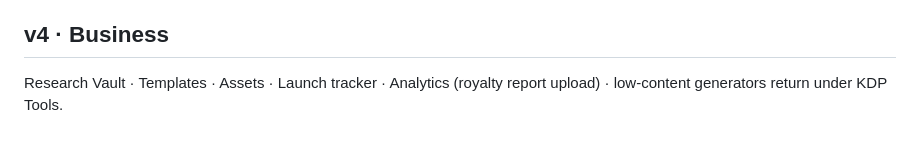
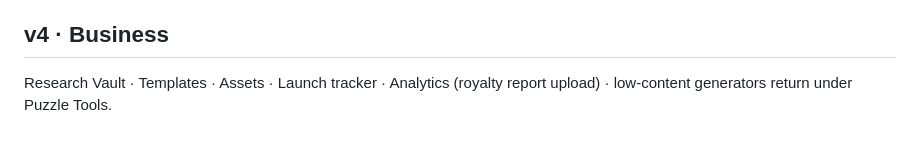
Before and after one commit to nanda-1-wq/KDPLap, a Markdown page: kdplapRoadMap/kdp_roadmap_md.md, the part around the change. Rendered like a GitHub page.

Commit message:
roadmap: v4 generators return under Puzzle Tools (rename Q3)
Co-Authored-By: Claude Opus 5.5 <noreply@anthropic.com>

```diff
--- a/kdplapRoadMap/kdp_roadmap_md.md
+++ b/kdplapRoadMap/kdp_roadmap_md.md
@@ -76,4 +76,4 @@ The NicheInk rename changed only its wordmark, chip, lead, description, title an
 
 ## v4 · Business
 Research Vault · Templates · Assets · Launch tracker · Analytics (royalty report upload) ·
-low-content generators return under KDP Tools.
+low-content generators return under Puzzle Tools.
```
